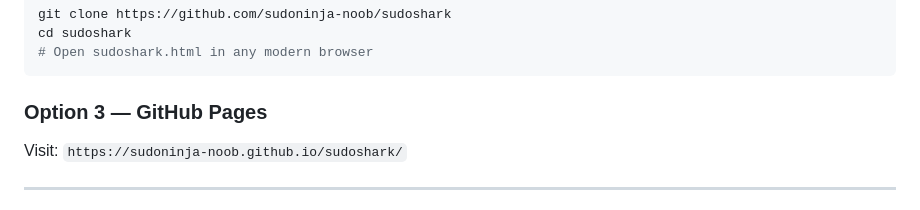
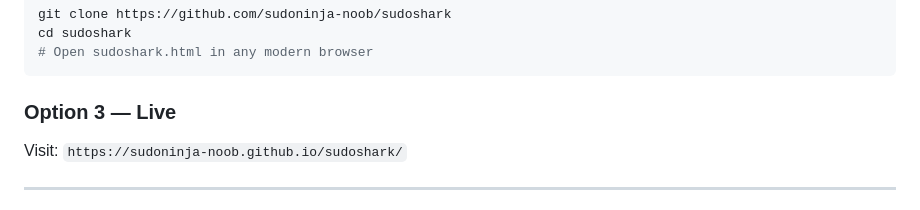
Before and after one commit to sudoninja-noob/sudoshark, a Markdown page: README.md, the part around the change. GitHub-like rendering.

Commit message:
Update GitHub Pages section to Live

````diff
--- a/README.md
+++ b/README.md
@@ -143,7 +143,7 @@ cd sudoshark
 # Open sudoshark.html in any modern browser
 ```
 
-### Option 3 — GitHub Pages
+### Option 3 — Live
 Visit: `https://sudoninja-noob.github.io/sudoshark/`
 
 ---
````
